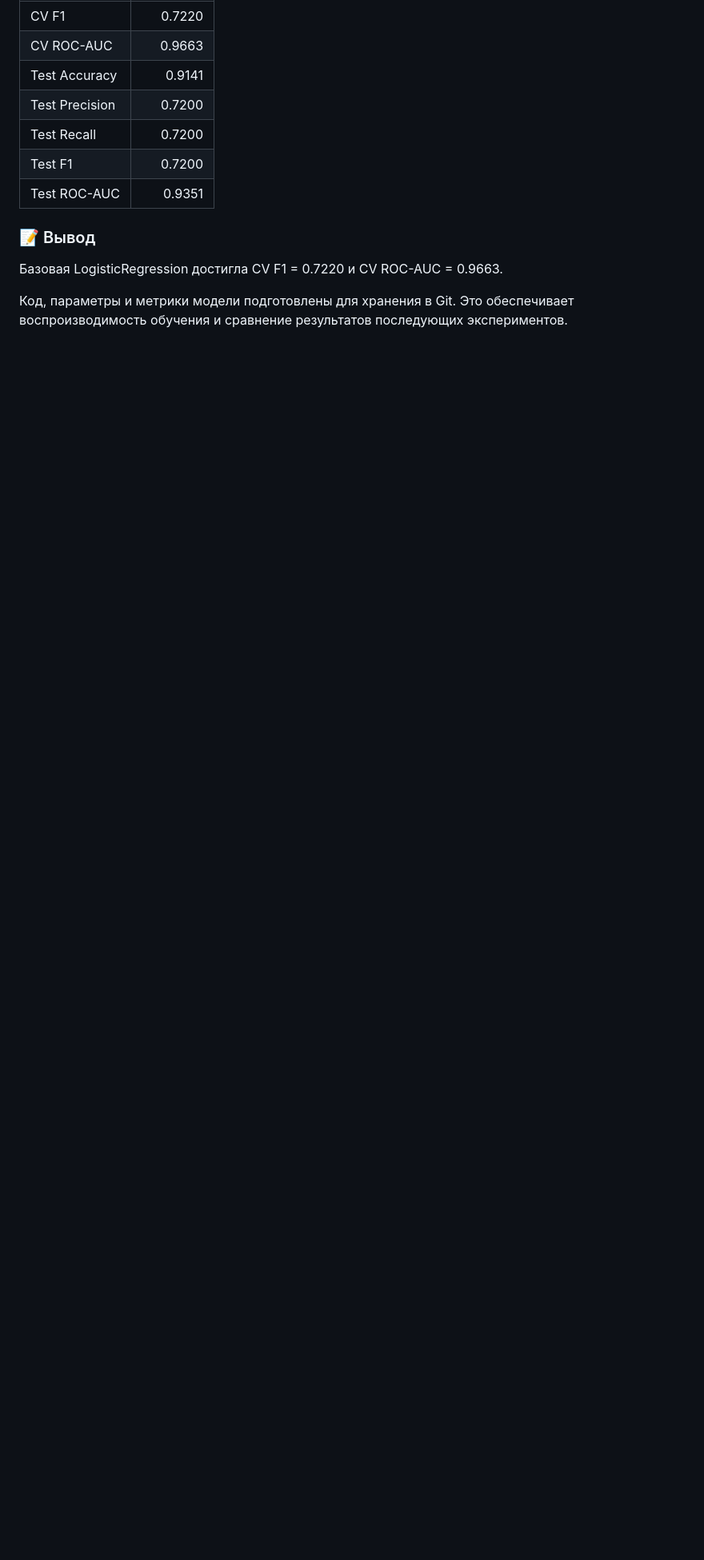
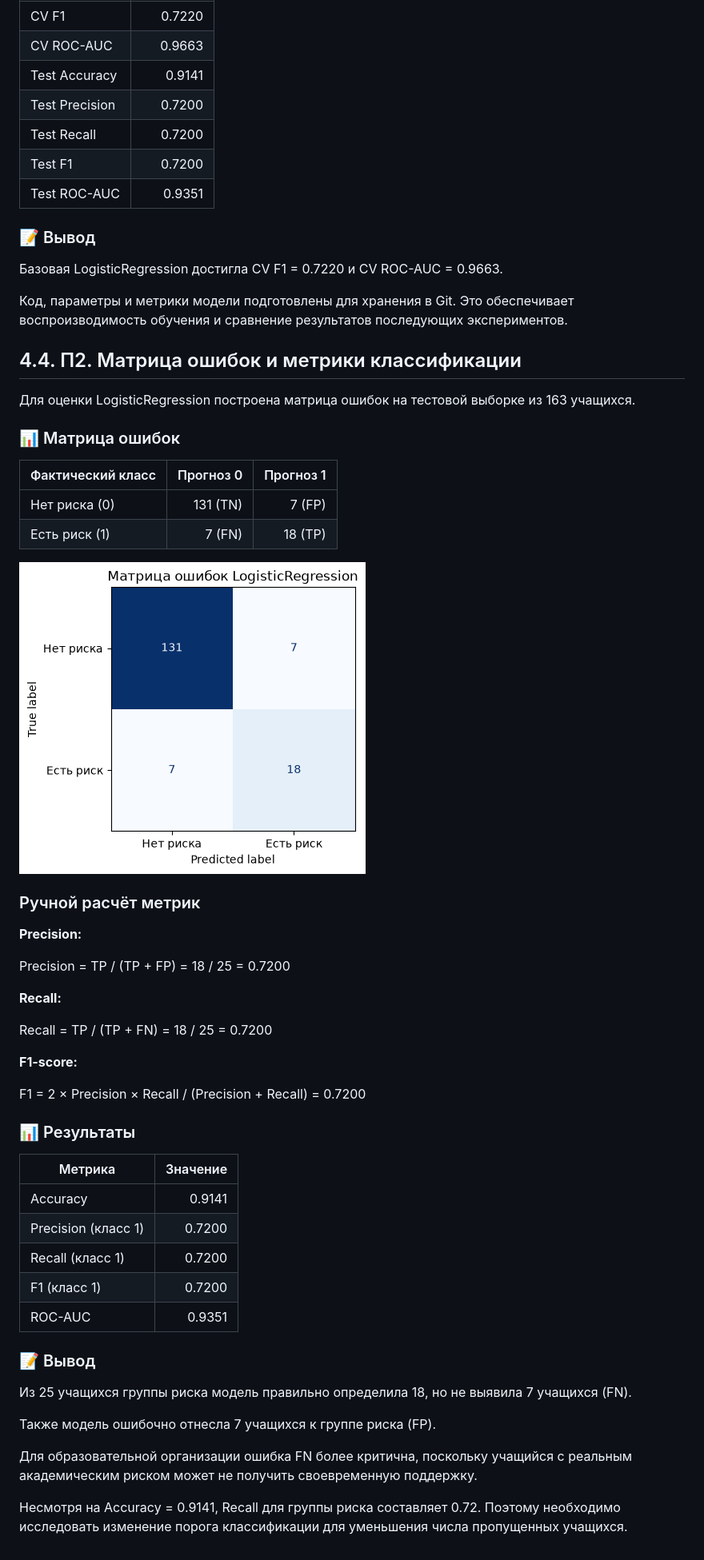
Before and after one commit to MalikovNurdaulet/PAD-MLproject, a Markdown page: docs/lab9.md, the part around the change. Shown at 80% size. Rendered like a GitHub page; pictures changed too: assets/output9.png (added); blank space fills up the shorter version.

Commit message:
П2: Матрица:  cv_f1=0.722

```diff
--- a/docs/lab9.md
+++ b/docs/lab9.md
@@ -74,3 +74,51 @@ LogisticRegression достигла CV F1 = 0.7220 и CV ROC-AUC = 0.9663, зн
 Базовая LogisticRegression достигла CV F1 = 0.7220 и CV ROC-AUC = 0.9663.
 
 Код, параметры и метрики модели подготовлены для хранения в Git. Это обеспечивает воспроизводимость обучения и сравнение результатов последующих экспериментов.
+
+
+## 4.4. П2. Матрица ошибок и метрики классификации
+
+Для оценки LogisticRegression построена матрица ошибок на тестовой выборке из 163 учащихся.
+
+### 📊 Матрица ошибок
+
+| Фактический класс | Прогноз 0 | Прогноз 1 |
+|---|---:|---:|
+| Нет риска (0) | 131 (TN) | 7 (FP) |
+| Есть риск (1) | 7 (FN) | 18 (TP) |
+
+![Матрица ошибок LogisticRegression](../assets/output9.png)
+
+### Ручной расчёт метрик
+
+**Precision:**
+
+Precision = TP / (TP + FP) = 18 / 25 = 0.7200
+
+**Recall:**
+
+Recall = TP / (TP + FN) = 18 / 25 = 0.7200
+
+**F1-score:**
+
+F1 = 2 × Precision × Recall / (Precision + Recall) = 0.7200
+
+### 📊 Результаты
+
+| Метрика | Значение |
+|---|---:|
+| Accuracy | 0.9141 |
+| Precision (класс 1) | 0.7200 |
+| Recall (класс 1) | 0.7200 |
+| F1 (класс 1) | 0.7200 |
+| ROC-AUC | 0.9351 |
+
+### 📝 Вывод
+
+Из 25 учащихся группы риска модель правильно определила 18, но не выявила 7 учащихся (FN).
+
+Также модель ошибочно отнесла 7 учащихся к группе риска (FP).
+
+Для образовательной организации ошибка FN более критична, поскольку учащийся с реальным академическим риском может не получить своевременную поддержку.
+
+Несмотря на Accuracy = 0.9141, Recall для группы риска составляет 0.72. Поэтому необходимо исследовать изменение порога классификации для уменьшения числа пропущенных учащихся.
```
Also changed, not shown: 1 other file.
